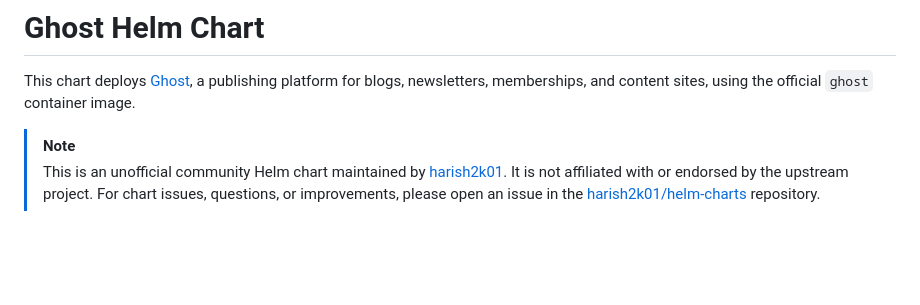
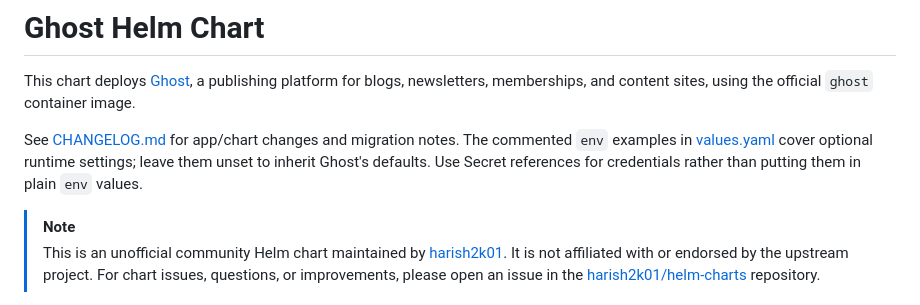
Before and after one commit to harish2k01/helm-charts, a Markdown page: charts/ghost/README.md, the part around the change. Rendered like a GitHub page; blank space fills up the shorter version.

Commit message:
docs(ghost): link runtime options and app chart changelog
Assisted-by: Codex

```diff
--- a/charts/ghost/README.md
+++ b/charts/ghost/README.md
@@ -1,6 +1,11 @@
 # Ghost Helm Chart
 
 This chart deploys [Ghost](https://ghost.org), a publishing platform for blogs, newsletters, memberships, and content sites, using the official `ghost` container image.
+
+See [CHANGELOG.md](CHANGELOG.md) for app/chart changes and migration notes. The
+commented `env` examples in [values.yaml](values.yaml) cover optional runtime
+settings; leave them unset to inherit Ghost's defaults. Use Secret references
+for credentials rather than putting them in plain `env` values.
 
 > [!NOTE]
 > This is an unofficial community Helm chart maintained by [harish2k01](https://github.com/harish2k01). It is not affiliated with or endorsed by the upstream project. For chart issues, questions, or improvements, please open an issue in the [harish2k01/helm-charts](https://github.com/harish2k01/helm-charts) repository.
```
